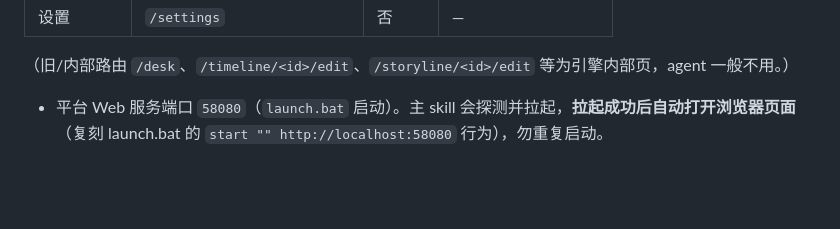
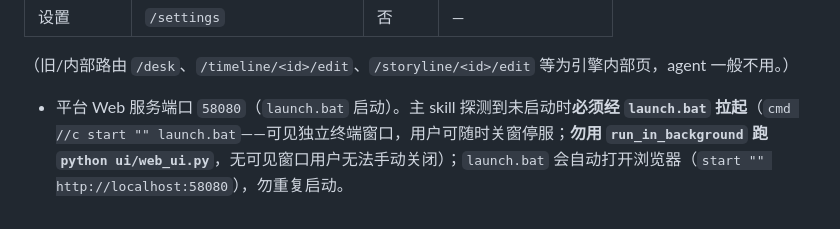
Before and after one commit to xsneser/fiction-factory, a Markdown page: CLAUDE.md, the part around the change. GitHub-like rendering; blank space fills up the shorter version.

Commit message:
docs(skill): agent 启动平台服务必须经 launch.bat（可见窗口，用户可随时关窗停服）
novel-master 第一步原用 run_in_background 跑 python ui/web_ui.py（不可见后台进程，
用户无法直接关窗停服）。改为必须 （打开可见独立 cmd
窗口跑 launch.bat，命令不阻塞 agent，关窗即停服；PowerShell 备选 Start-Process）；
禁 run_in_background。launch.bat 自动开浏览器，未开再 webbrowser 兜底。CLAUDE.md
同步。dsh 侧无启动服务指令，不改。

Co-Authored-By: Claude <noreply@anthropic.com>

```diff
--- a/CLAUDE.md
+++ b/CLAUDE.md
@@ -48,4 +48,4 @@ NovelEngine 是「可视化、外部 agent 可驱动的多阶段小说创作平
 | 设置 | `/settings` | 否 | — |
 
 （旧/内部路由 `/desk`、`/timeline/<id>/edit`、`/storyline/<id>/edit` 等为引擎内部页，agent 一般不用。）
-- 平台 Web 服务端口 `58080`（`launch.bat` 启动）。主 skill 会探测并拉起，**拉起成功后自动打开浏览器页面**（复刻 launch.bat 的 `start "" http://localhost:58080` 行为），勿重复启动。
+- 平台 Web 服务端口 `58080`（`launch.bat` 启动）。主 skill 探测到未启动时**必须经 `launch.bat` 拉起**（`cmd //c start "" launch.bat`——可见独立终端窗口，用户可随时关窗停服；**勿用 `run_in_background` 跑 `python ui/web_ui.py`**，无可见窗口用户无法手动关闭）；`launch.bat` 会自动打开浏览器（`start "" http://localhost:58080`），勿重复启动。
```
Also changed, not shown: 1 other file.
